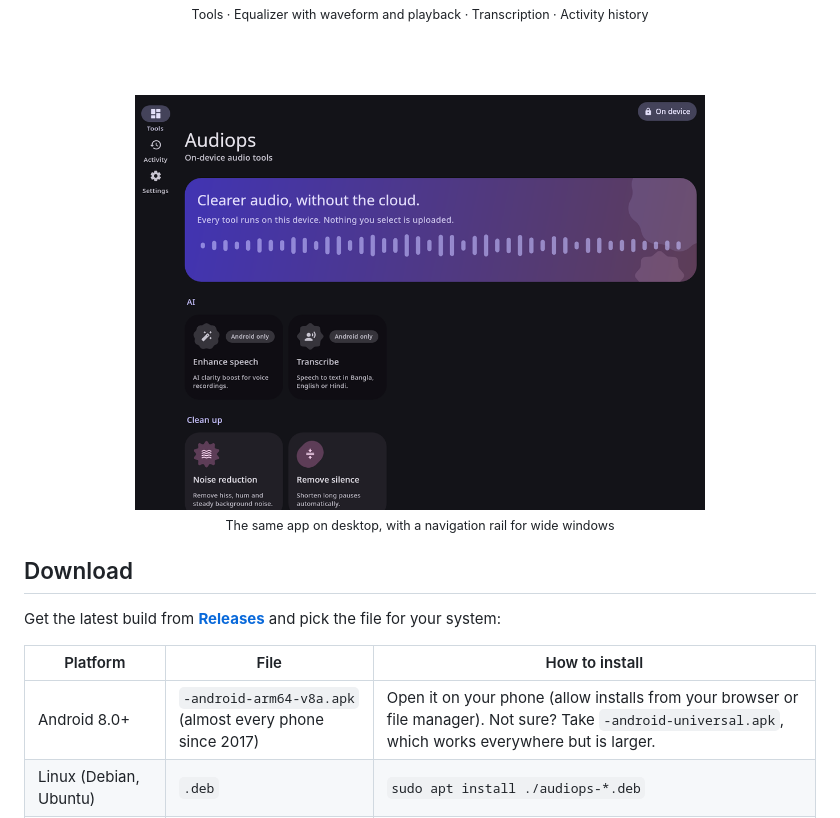
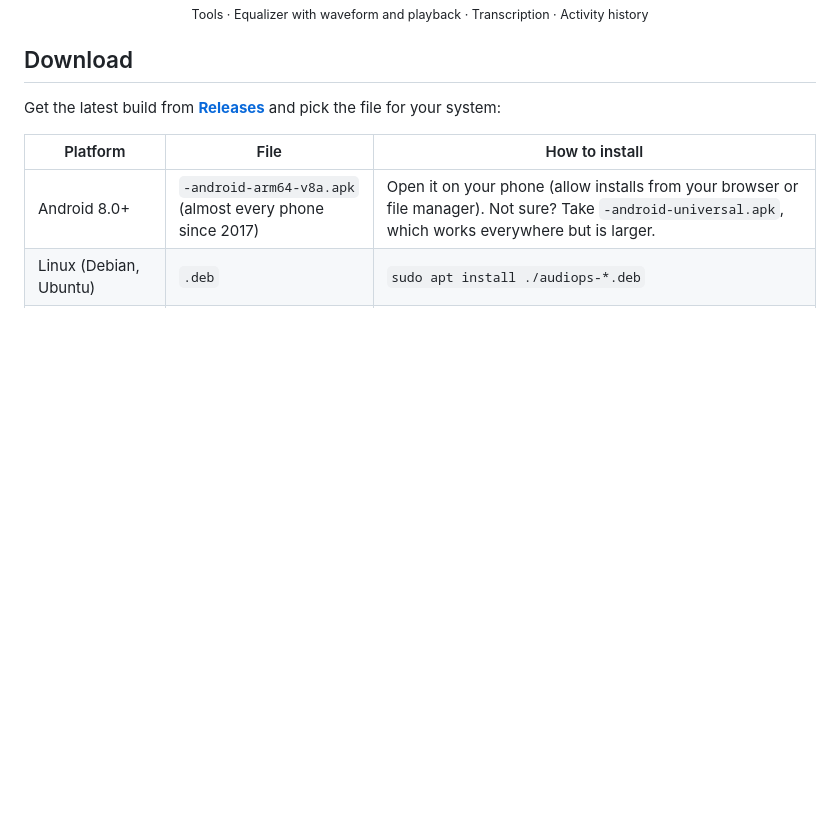
Before and after one commit to sayedshaun/audiops, a Markdown page: README.md, the part around the change. Rendered like a GitHub page; pictures changed too: docs/images/screenshots/desktop.png (deleted); blank space fills up the shorter version.

```diff
--- a/README.md
+++ b/README.md
@@ -83,12 +83,6 @@ Only the two AI tools use machine-learning models. Every other tool is classic s
 <img src="docs/images/screenshots/activity.png" alt="Activity tab with job history" width="24%">
 
 <sub>Tools · Equalizer with waveform and playback · Transcription · Activity history</sub>
-
-<br><br>
-
-<img src="docs/images/screenshots/desktop.png" alt="Audiops on desktop with navigation rail" width="72%">
-
-<sub>The same app on desktop, with a navigation rail for wide windows</sub>
 
 </div>
 
```
Also changed, not shown: CHANGES.md (+4 -0 lines), website/images/screenshots/activity.png (added), website/images/screenshots/tool-equalizer.png (added), website/images/screenshots/tools.png (added), website/images/screenshots/transcript.png (added), 5 other files.
